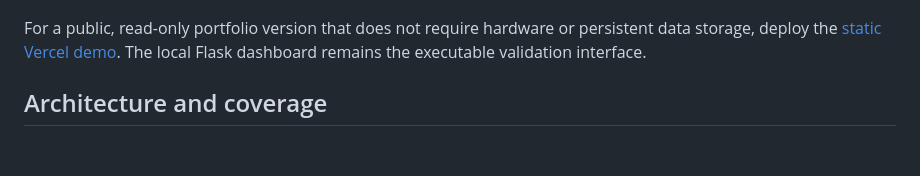
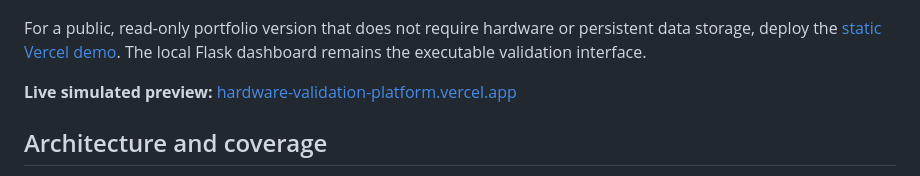
Before and after one commit to sheetal-git2019/hardware-validation-platform, a Markdown page: README.md, the part around the change. GitHub-like rendering; blank space fills up the shorter version.

Commit message:
Link live portfolio preview

```diff
--- a/README.md
+++ b/README.md
@@ -13,6 +13,8 @@ The dashboard presents the latest sensor state, historical measurements, test-ca
 ![Hardware validation dashboard preview](docs/assets/dashboard-preview.png)
 
 For a public, read-only portfolio version that does not require hardware or persistent data storage, deploy the [static Vercel demo](vercel-demo/README.md). The local Flask dashboard remains the executable validation interface.
+
+**Live simulated preview:** [hardware-validation-platform.vercel.app](https://hardware-validation-platform.vercel.app/)
 
 ## Architecture and coverage
 
```
